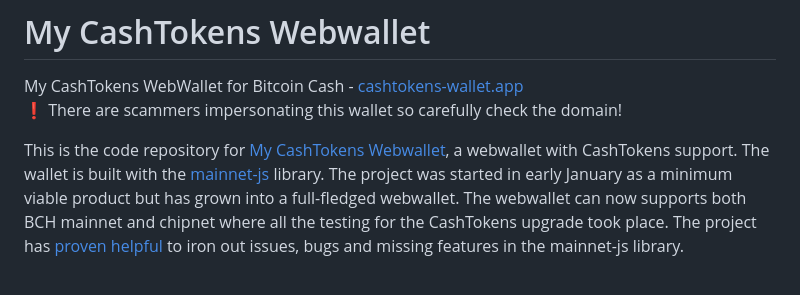
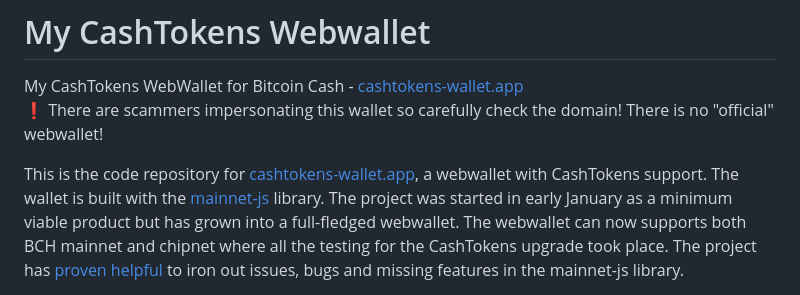
Before and after one commit to cashonize/legacy-wallet, a Markdown page: README.md, the part around the change. GitHub-like rendering.

Commit message:
improve warning readme

```diff
--- a/README.md
+++ b/README.md
@@ -1,9 +1,9 @@
 # My CashTokens Webwallet
 
 My CashTokens WebWallet for Bitcoin Cash - [cashtokens-wallet.app](https://cashtokens-wallet.app)<br>
-:exclamation: There are scammers impersonating this wallet so carefully check the domain!
+:exclamation: There are scammers impersonating this wallet so carefully check the domain! There is no "official" webwallet!
 
-This is the code repository for [My CashTokens Webwallet](https://my-cashtokens-webwallet.netlify.app/), a webwallet with CashTokens support.
+This is the code repository for [cashtokens-wallet.app](https://cashtokens-wallet.app), a webwallet with CashTokens support.
 The wallet is built with the [mainnet-js](https://mainnet.cash/) library.
 The project was started in early January as a minimum viable product but has grown into a full-fledged webwallet.
 The webwallet can now supports both BCH mainnet and chipnet where all the testing for the CashTokens upgrade took place.
```
